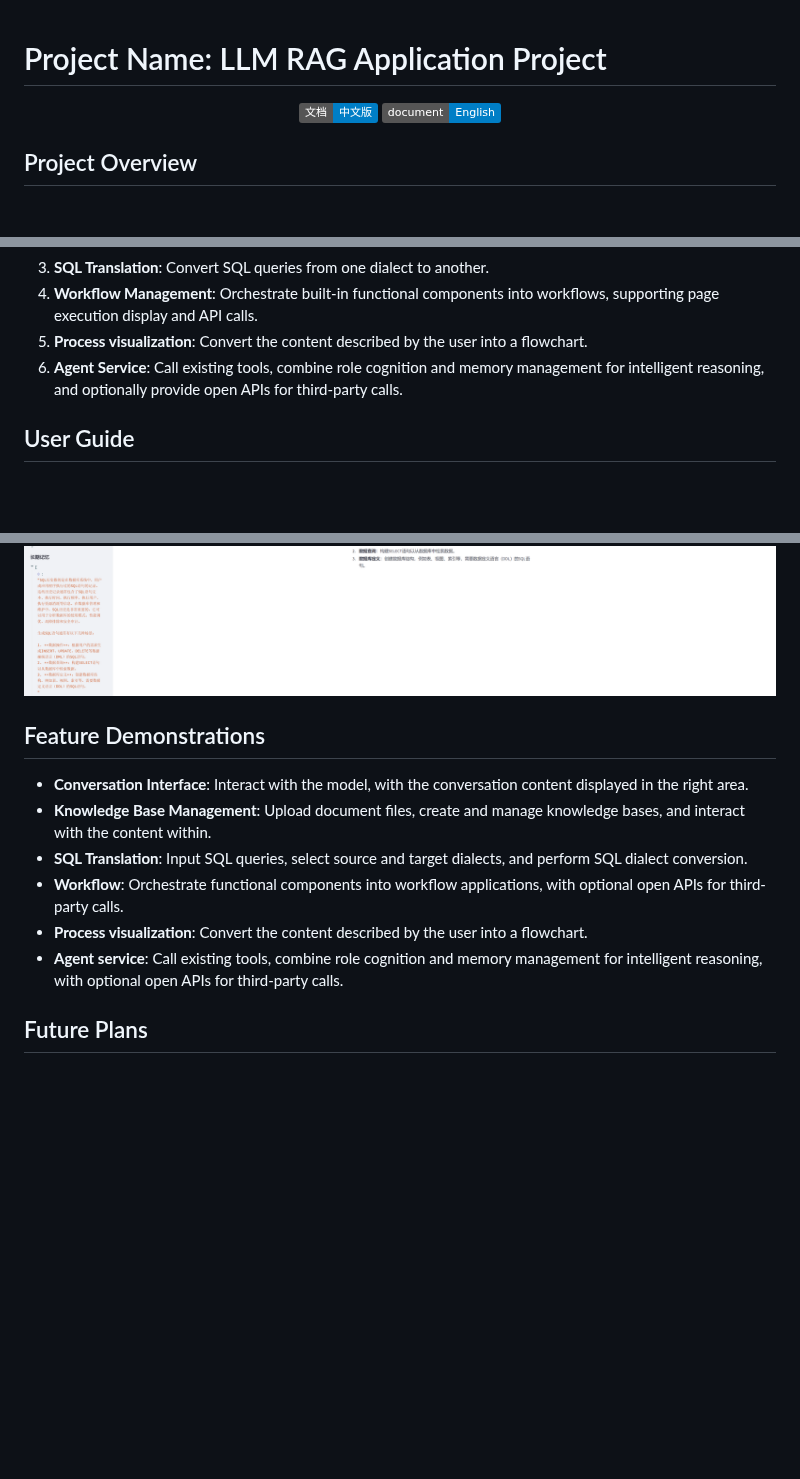
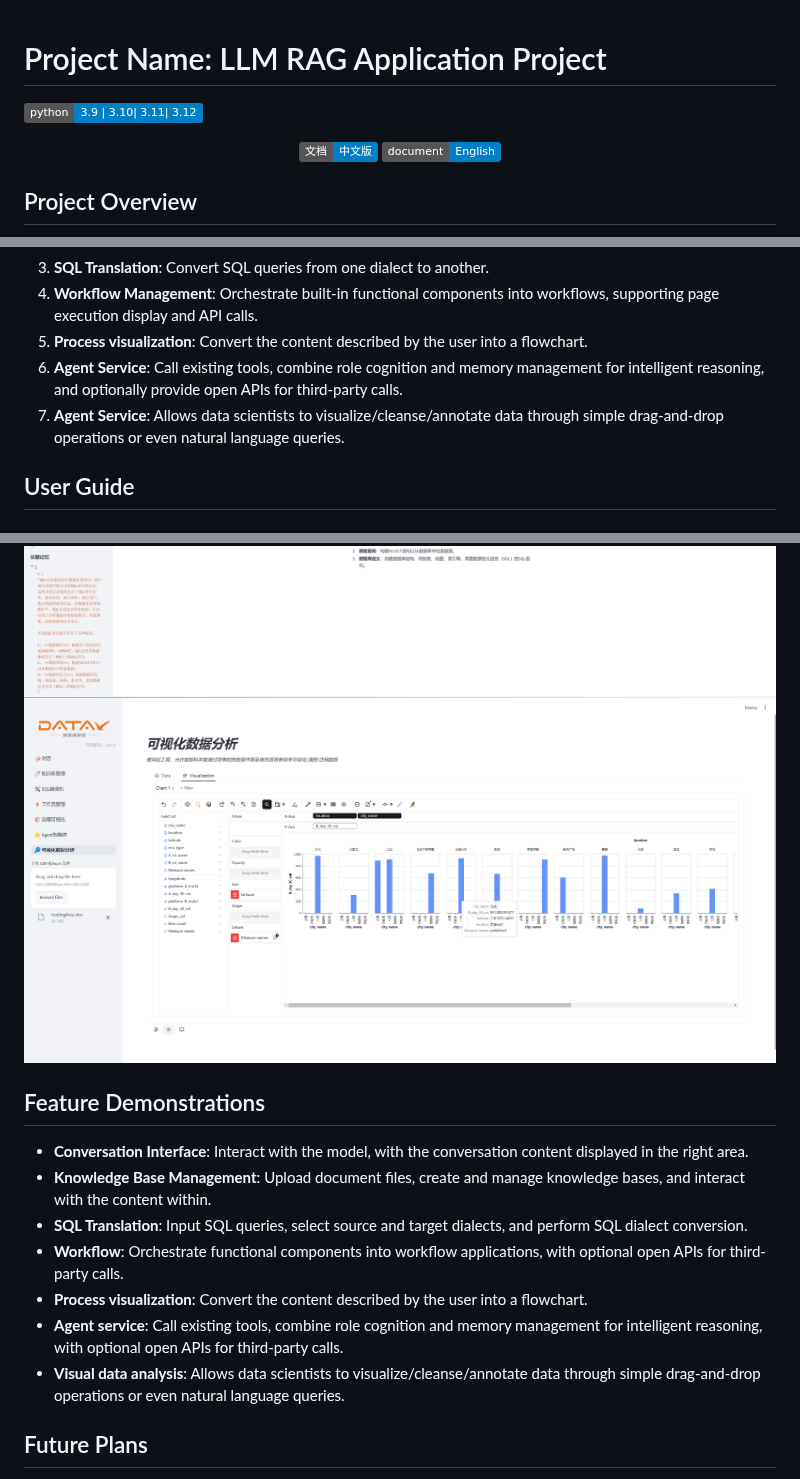
Before and after one commit to yuehong136/MultiRAG, a Markdown page: README_EN.md, 3 parts joined by grey strips. Rendered like a GitHub page; pictures changed too: assets/source/visual_data_analysis.png (added); badges without logos; blank space fills up the shorter version.

```diff
--- a/README_EN.md
+++ b/README_EN.md
@@ -1,4 +1,5 @@
 # Project Name: LLM RAG Application Project
+![Static Badge](https://img.shields.io/badge/python-3.9_%7C_3.10%7C_3.11%7C_3.12-blue?color=blue)
 
 <p align="center">
 <a href="README.md"><img src="https://img.shields.io/badge/文档-中文版-blue.svg" alt="CN doc"></a>
@@ -22,6 +23,7 @@ This project is an application of LLM RAG (Retrieval-Augmented Generation), comb
 4. **Workflow Management**: Orchestrate built-in functional components into workflows, supporting page execution display and API calls.
 5. **Process visualization**: Convert the content described by the user into a flowchart.
 6. **Agent Service**: Call existing tools, combine role cognition and memory management for intelligent reasoning, and optionally provide open APIs for third-party calls.
+7. **Agent Service**: Allows data scientists to visualize/cleanse/annotate data through simple drag-and-drop operations or even natural language queries.
 
 
 ## User Guide
@@ -68,6 +70,8 @@ Before using this project, please ensure the following dependencies are installe
 ![Workflow](./assets/source/workflow.png)
 ![Process visualization](./assets/source/flowchat.png)
 ![Agent service](./assets/source/agent.png)
+![Visual data analysis](./assets/source/visual_data_analysis.png)
+
 ## Feature Demonstrations
 
 - **Conversation Interface**: Interact with the model, with the conversation content displayed in the right area.
@@ -76,6 +80,8 @@ Before using this project, please ensure the following dependencies are installe
 - **Workflow**: Orchestrate functional components into workflow applications, with optional open APIs for third-party calls.
 - **Process visualization**: Convert the content described by the user into a flowchart.
 - **Agent service**: Call existing tools, combine role cognition and memory management for intelligent reasoning, with optional open APIs for third-party calls.
+- **Visual data analysis**: Allows data scientists to visualize/cleanse/annotate data through simple drag-and-drop operations or even natural language queries.
+
 
 ## Future Plans
 
```
Also changed, not shown: README.md (+6 -0 lines).
